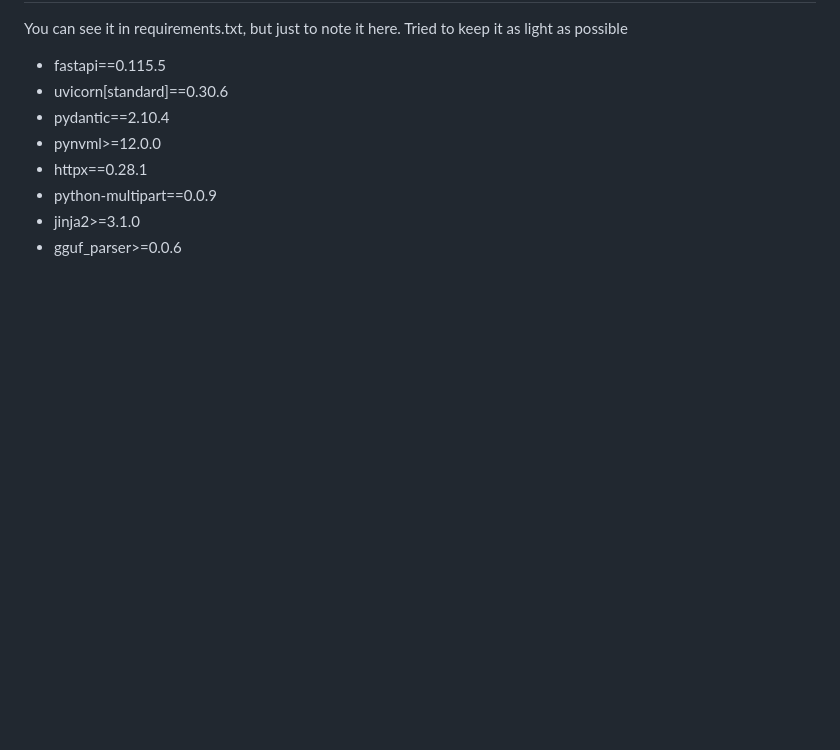
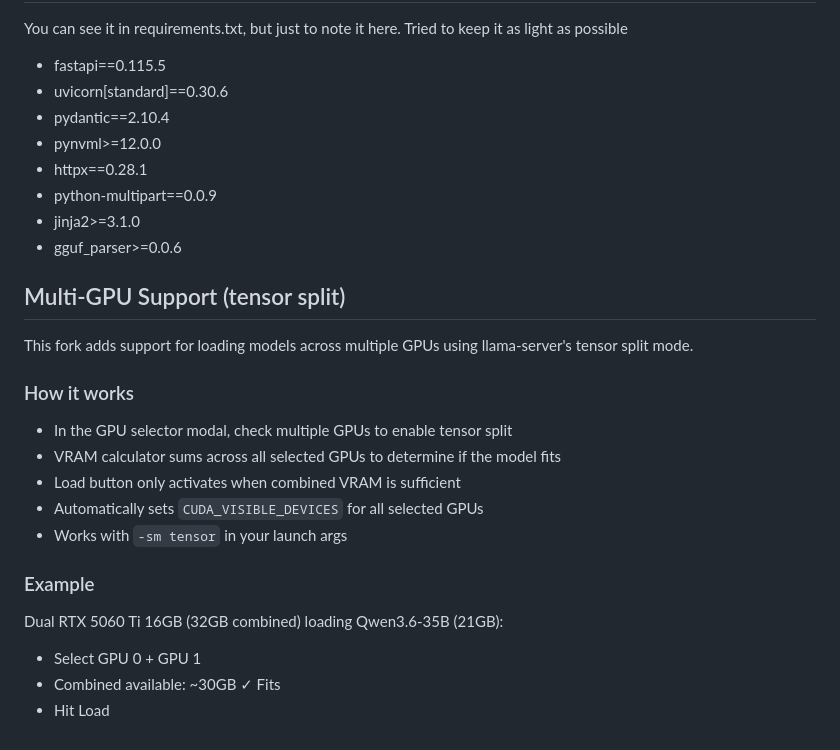
Before and after one commit to rbestuar/llama-studio-paralellism, a Markdown page: README.md, the part around the change. Rendered like a GitHub page; blank space fills up the shorter version.

Commit message:
Update README.md
added ability for multi-gpu systems using split tensor

```diff
--- a/README.md
+++ b/README.md
@@ -67,3 +67,20 @@ You can see it in requirements.txt, but just to note it here.  Tried to keep it
 - python-multipart==0.0.9
 - jinja2>=3.1.0
 - gguf_parser>=0.0.6
+
+## Multi-GPU Support (tensor split)
+
+This fork adds support for loading models across multiple GPUs using llama-server's tensor split mode.
+
+### How it works
+- In the GPU selector modal, check multiple GPUs to enable tensor split
+- VRAM calculator sums across all selected GPUs to determine if the model fits
+- Load button only activates when combined VRAM is sufficient
+- Automatically sets `CUDA_VISIBLE_DEVICES` for all selected GPUs
+- Works with `-sm tensor` in your launch args
+
+### Example
+Dual RTX 5060 Ti 16GB (32GB combined) loading Qwen3.6-35B (21GB):
+- Select GPU 0 + GPU 1
+- Combined available: ~30GB ✓ Fits
+- Hit Load
```
